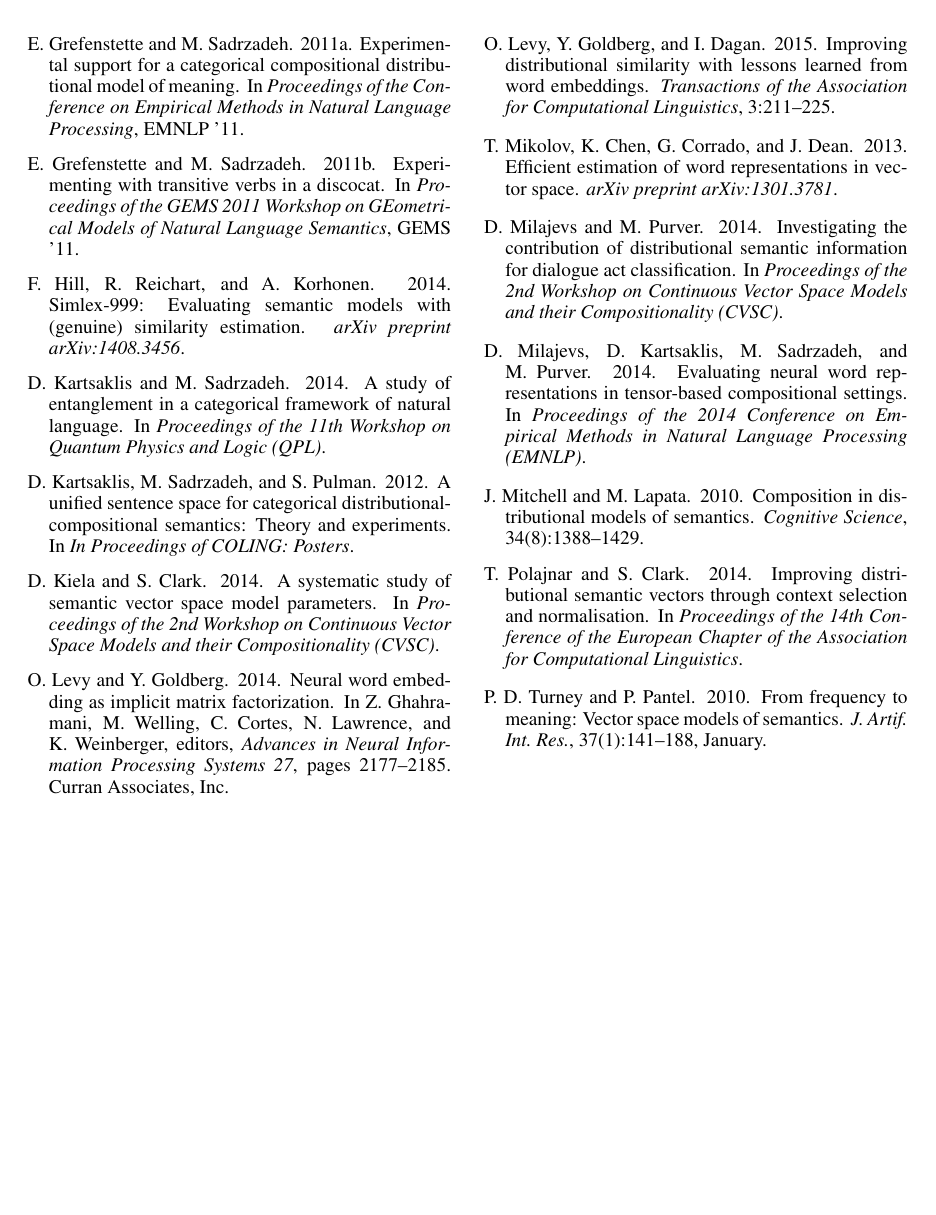
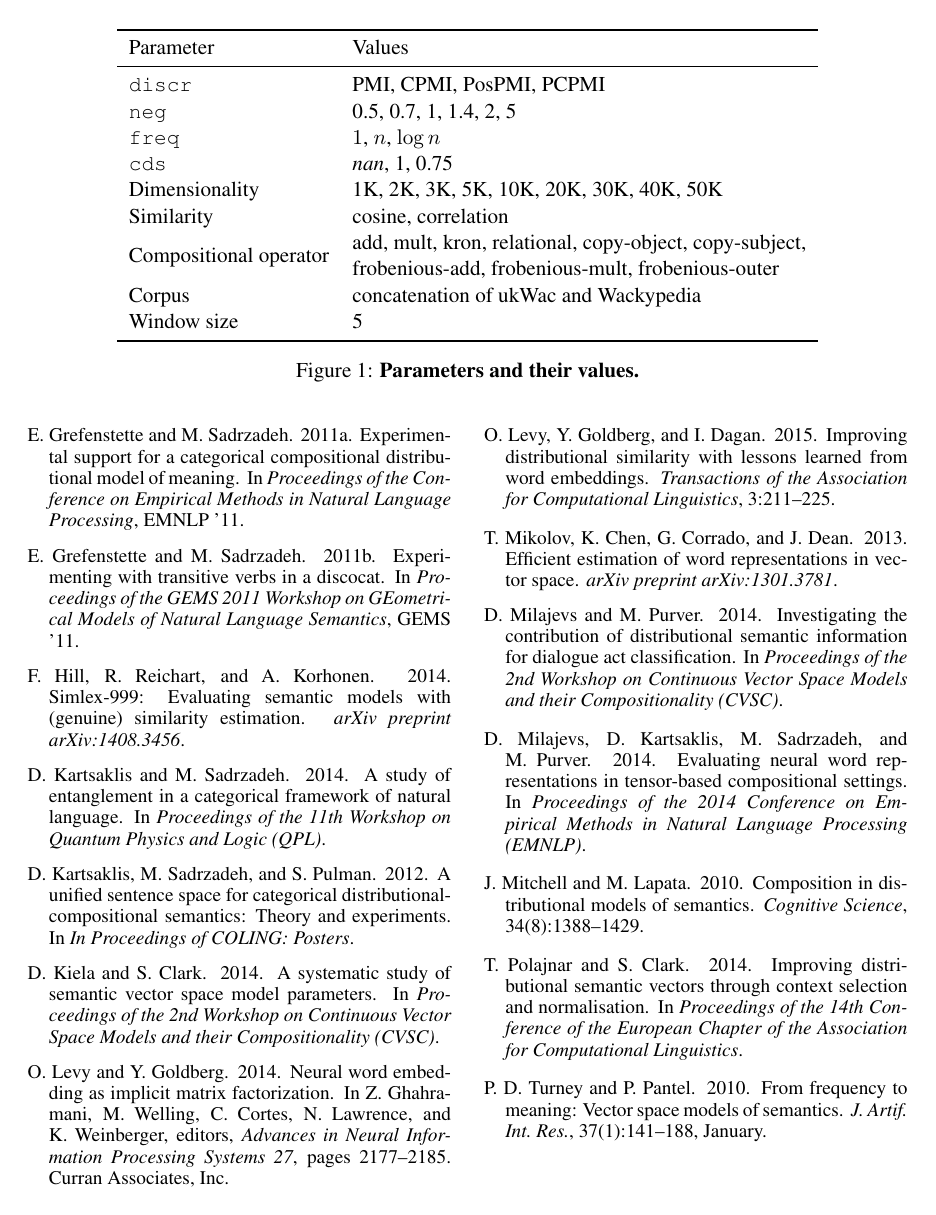
Before and after one commit to dimazest/2016-parameters, a LaTeX paper (paper.tex): page 3 of 3. Compiled offline with pdfLaTeX.

Commit message:
A figure listing all parameters

```diff
--- a/paper.tex
+++ b/paper.tex
@@ -207,6 +207,33 @@ We test a widely used cosine based similarity, as well as correlation \cite{kiel
 For tasks that involve composition, we test the following operators: addition
 and multiplication \cite{mitchell2010composition}; Kronecker \cite{Grefenstette:2011:ETV:2140490.2140497}; Relational \cite{Grefenstette:2011:ESC:2145432.2145580}; Copy object and Copy subject \cite{Kartsaklis12aunified}; Frobenious addition, Frobenious multiplication and Frobenious outer \cite{kartsadrqpl2014}.
 
+\begin{figure*}[th]
+  \centering
+  \begin{tabular}{llr}
+    \toprule
+    % \multicolumn{2}{c}{Item} \\
+    % \cmidrule(r){1-2}
+    Parameter & Values \\
+    \midrule
+    \texttt{discr} & PMI, CPMI, PosPMI, PCPMI \\
+    \texttt{neg} & 0.5, 0.7, 1, 1.4, 2, 5 \\
+    \texttt{freq} & $1$, $n$, $\log n$ \\
+    \texttt{cds} & \textit{nan}, 1, 0.75 \\
+    Dimensionality & 1K, 2K, 3K, 5K, 10K, 20K, 30K, 40K, 50K \\
+    Similarity & cosine, correlation \\
+    \multirow{2}{*}{Compositional operator}
+              & add, mult, kron, relational,
+                copy-object, copy-subject, \\
+              & frobenious-add, frobenious-mult,
+                frobenious-outer
+    \\
+    Corpus & concatenation of ukWac and Wackypedia \\
+    Window size & 5 \\
+    \bottomrule
+  \end{tabular}
+  \caption{\textbf{Parameters and their values.}}
+\end{figure*}
+
 %\bibliographystyle{acl}
 % remove publisher, month etc from conf proceedings:
 \bibliographystyle{acl-short}
```
Also changed, not shown: paper.tex (6 more changed lines).
